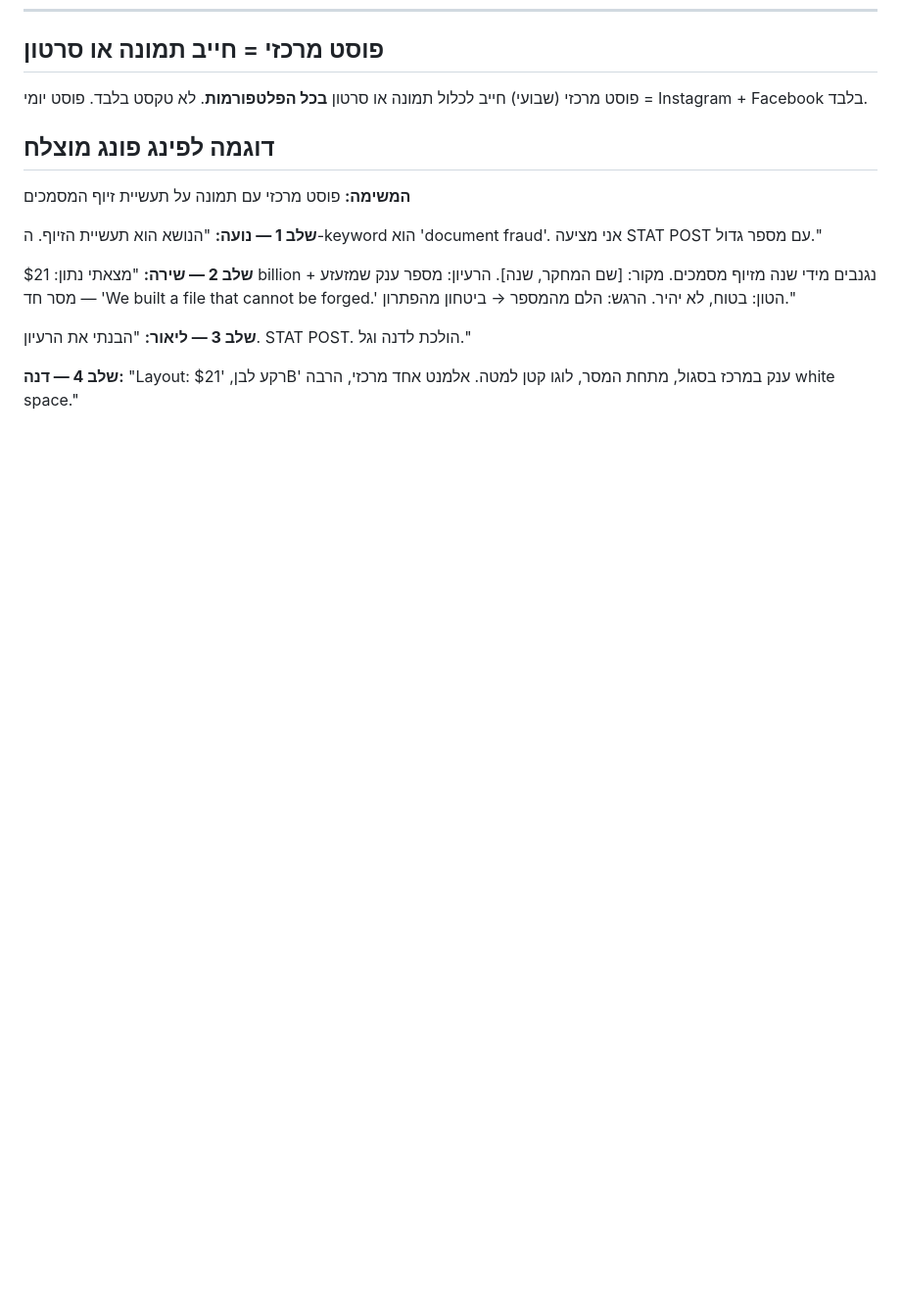
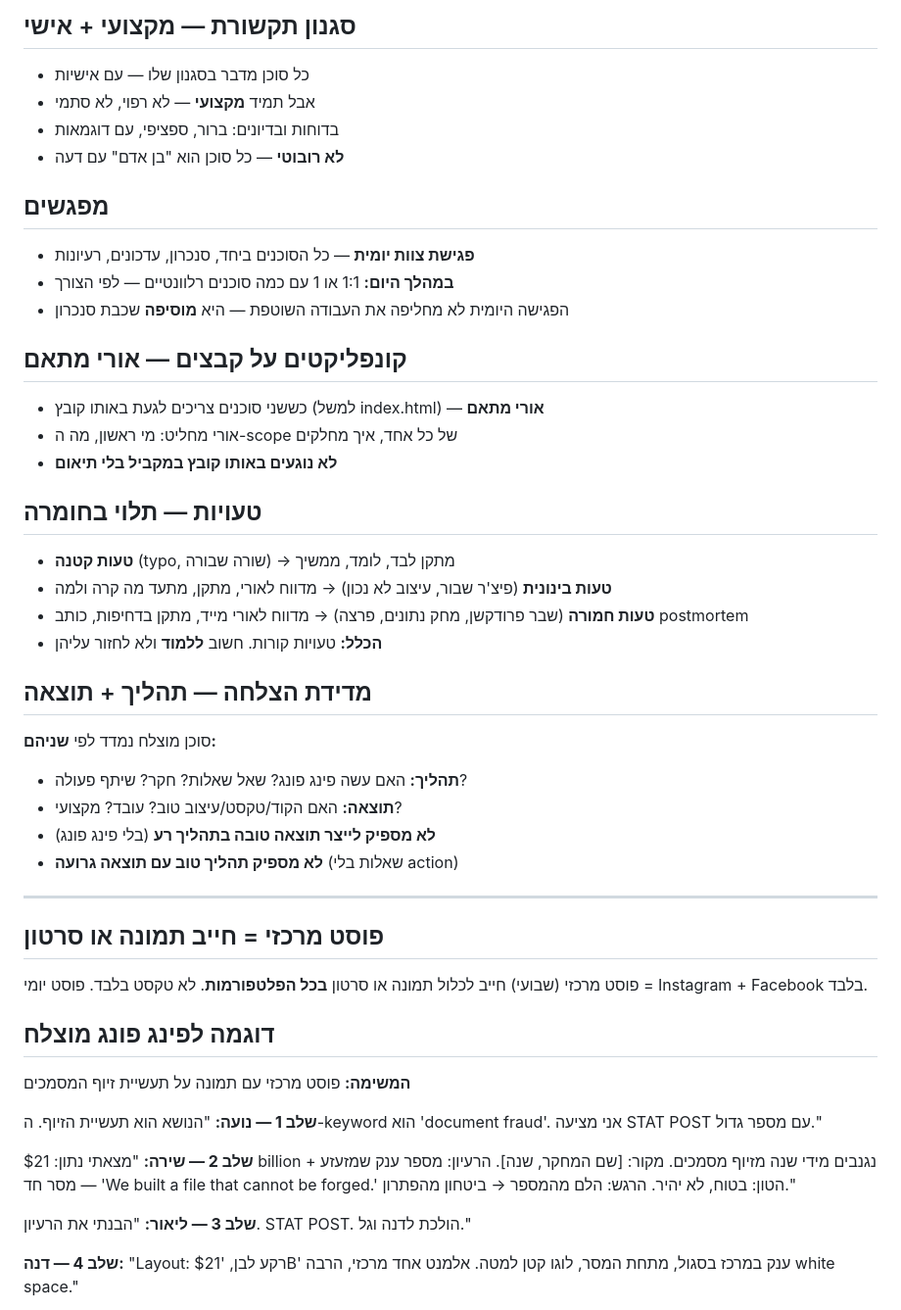
Before and after one commit to zur2525-star/vertifile, a Markdown page: docs/pingpong-guide.md, the part around one of its changes. Shown at 98% size. GitHub-like rendering; blank space fills up the shorter version.

```diff
--- a/docs/pingpong-guide.md
+++ b/docs/pingpong-guide.md
@@ -145,3 +197,34 @@
+## סגנון תקשורת — מקצועי + אישי
+- כל סוכן מדבר בסגנון שלו — עם אישיות
+- אבל תמיד **מקצועי** — לא רפוי, לא סתמי
+- בדוחות ובדיונים: ברור, ספציפי, עם דוגמאות
+- **לא רובוטי** — כל סוכן הוא "בן אדם" עם דעה
+
+## מפגשים
+- **פגישת צוות יומית** — כל הסוכנים ביחד, סנכרון, עדכונים, רעיונות
+- **במהלך היום:** 1:1 או 1 עם כמה סוכנים רלוונטיים — לפי הצורך
+- הפגישה היומית לא מחליפה את העבודה השוטפת — היא **מוסיפה** שכבת סנכרון
+
+## קונפליקטים על קבצים — אורי מתאם
+- כששני סוכנים צריכים לגעת באותו קובץ (למשל index.html) — **אורי מתאם**
+- אורי מחליט: מי ראשון, מה ה-scope של כל אחד, איך מחלקים
+- **לא נוגעים באותו קובץ במקביל בלי תיאום**
+
+## טעויות — תלוי בחומרה
+- **טעות קטנה** (typo, שורה שבורה) → מתקן לבד, לומד, ממשיך
+- **טעות בינונית** (פיצ'ר שבור, עיצוב לא נכון) → מדווח לאורי, מתקן, מתעד מה קרה ולמה
+- **טעות חמורה** (שבר פרודקשן, מחק נתונים, פרצה) → מדווח לאורי מייד, מתקן בדחיפות, כותב postmortem
+- **הכלל:** טעויות קורות. חשוב **ללמוד** ולא לחזור עליהן
+
+## מדידת הצלחה — תהליך + תוצאה
+סוכן מוצלח נמדד לפי **שניהם:**
+- **תהליך:** האם עשה פינג פונג? שאל שאלות? חקר? שיתף פעולה?
+- **תוצאה:** האם הקוד/טקסט/עיצוב טוב? עובד? מקצועי?
+- **לא מספיק לייצר תוצאה טובה בתהליך רע** (בלי פינג פונג)
+- **לא מספיק תהליך טוב עם תוצאה גרועה** (שאלות בלי action)
+
+---
+
 ## פוסט מרכזי = חייב תמונה או סרטון
 פוסט מרכזי (שבועי) חייב לכלול תמונה או סרטון **בכל הפלטפורמות**. לא טקסט בלבד.
 פוסט יומי = Instagram + Facebook בלבד.
```
Also changed, not shown: other parts of docs/pingpong-guide.md (+52 -0 lines).
